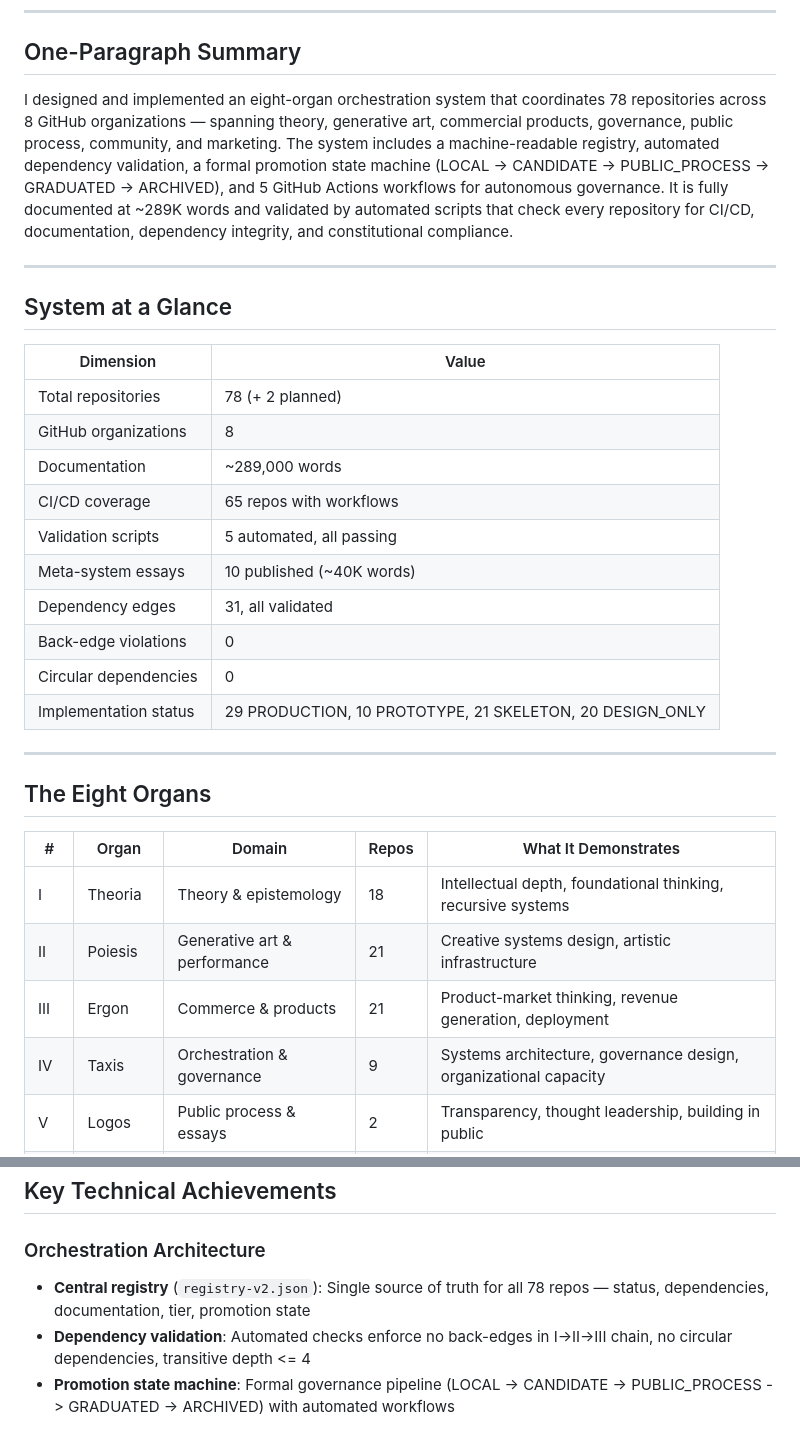
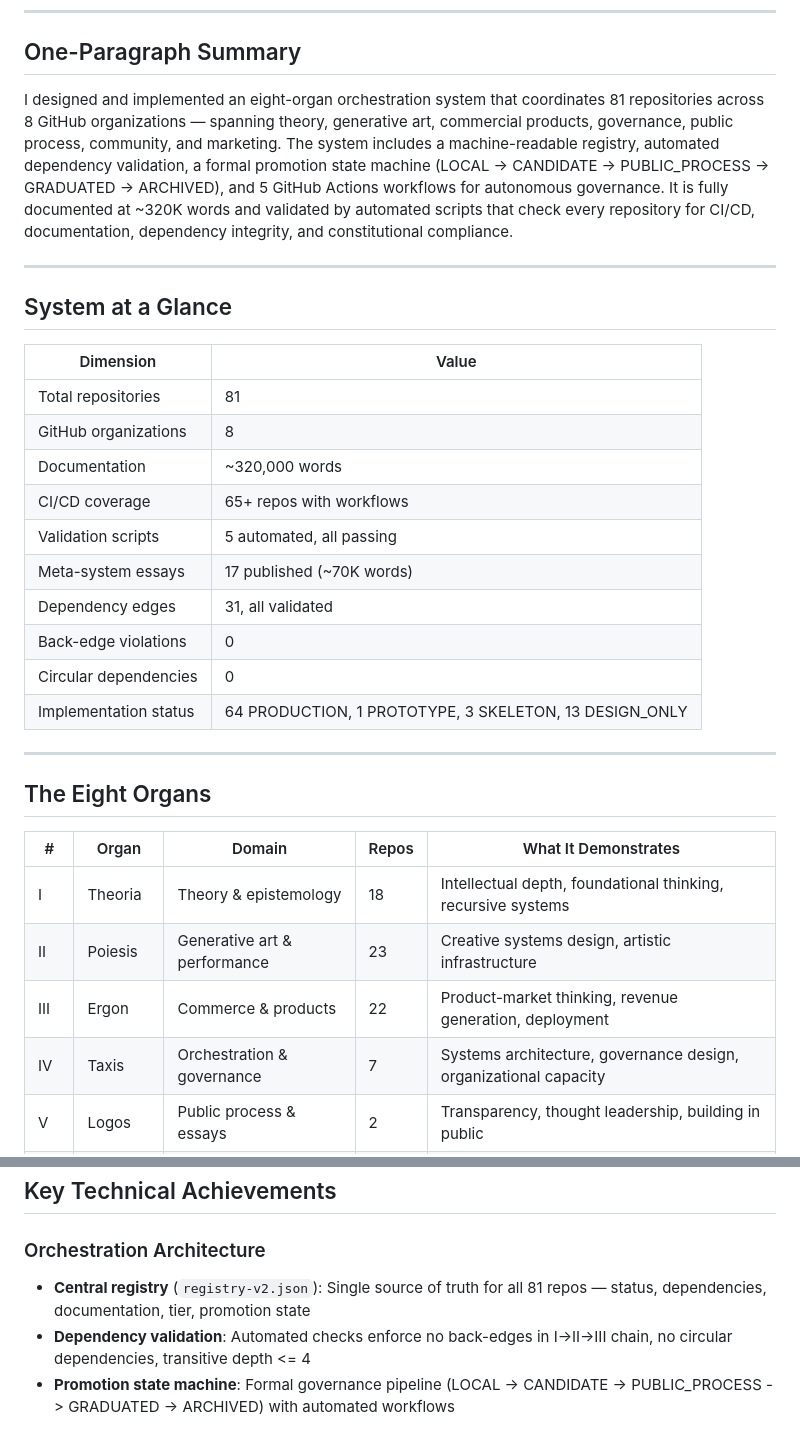
Before and after one commit to meta-organvm/organvm-corpvs-testamentvm, a Markdown page: docs/applications/00-portfolio-brief.md, 2 parts joined by grey strips. Drawn GitHub-style.

Commit message:
docs: PROPULSION Sprint — update all application materials with current numbers (81 repos, 320K words, 64 PRODUCTION)

```diff
--- a/docs/applications/00-portfolio-brief.md
+++ b/docs/applications/00-portfolio-brief.md
@@ -8,7 +8,7 @@
 
 ## One-Paragraph Summary
 
-I designed and implemented an eight-organ orchestration system that coordinates 78 repositories across 8 GitHub organizations — spanning theory, generative art, commercial products, governance, public process, community, and marketing. The system includes a machine-readable registry, automated dependency validation, a formal promotion state machine (LOCAL -> CANDIDATE -> PUBLIC_PROCESS -> GRADUATED -> ARCHIVED), and 5 GitHub Actions workflows for autonomous governance. It is fully documented at ~289K words and validated by automated scripts that check every repository for CI/CD, documentation, dependency integrity, and constitutional compliance.
+I designed and implemented an eight-organ orchestration system that coordinates 81 repositories across 8 GitHub organizations — spanning theory, generative art, commercial products, governance, public process, community, and marketing. The system includes a machine-readable registry, automated dependency validation, a formal promotion state machine (LOCAL -> CANDIDATE -> PUBLIC_PROCESS -> GRADUATED -> ARCHIVED), and 5 GitHub Actions workflows for autonomous governance. It is fully documented at ~320K words and validated by automated scripts that check every repository for CI/CD, documentation, dependency integrity, and constitutional compliance.
 
 ---
 
@@ -16,16 +16,16 @@ I designed and implemented an eight-organ orchestration system that coordinates
 
 | Dimension | Value |
 |-----------|-------|
-| Total repositories | 78 (+ 2 planned) |
+| Total repositories | 81 |
 | GitHub organizations | 8 |
-| Documentation | ~289,000 words |
-| CI/CD coverage | 65 repos with workflows |
+| Documentation | ~320,000 words |
+| CI/CD coverage | 65+ repos with workflows |
 | Validation scripts | 5 automated, all passing |
-| Meta-system essays | 10 published (~40K words) |
+| Meta-system essays | 17 published (~70K words) |
 | Dependency edges | 31, all validated |
 | Back-edge violations | 0 |
 | Circular dependencies | 0 |
-| Implementation status | 29 PRODUCTION, 10 PROTOTYPE, 21 SKELETON, 20 DESIGN_ONLY |
+| Implementation status | 64 PRODUCTION, 1 PROTOTYPE, 3 SKELETON, 13 DESIGN_ONLY |
 
 ---
 
@@ -34,9 +34,9 @@ I designed and implemented an eight-organ orchestration system that coordinates
 | # | Organ | Domain | Repos | What It Demonstrates |
 |---|-------|--------|-------|----------------------|
 | I | Theoria | Theory & epistemology | 18 | Intellectual depth, foundational thinking, recursive systems |
-| II | Poiesis | Generative art & performance | 21 | Creative systems design, artistic infrastructure |
-| III | Ergon | Commerce & products | 21 | Product-market thinking, revenue generation, deployment |
-| IV | Taxis | Orchestration & governance | 9 | Systems architecture, governance design, organizational capacity |
+| II | Poiesis | Generative art & performance | 23 | Creative systems design, artistic infrastructure |
+| III | Ergon | Commerce & products | 22 | Product-market thinking, revenue generation, deployment |
+| IV | Taxis | Orchestration & governance | 7 | Systems architecture, governance design, organizational capacity |
 | V | Logos | Public process & essays | 2 | Transparency, thought leadership, building in public |
 | VI | Koinonia | Community | 3 | Collaborative infrastructure, community contribution |
 | VII | Kerygma | Marketing & distribution | 4 | Audience building, POSSE automation, content strategy |
@@ -47,7 +47,7 @@ I designed and implemented an eight-organ orchestration system that coordinates
 ## Key Technical Achievements
 
 ### Orchestration Architecture
-- **Central registry** (`registry-v2.json`): Single source of truth for all 78 repos — status, dependencies, documentation, tier, promotion state
+- **Central registry** (`registry-v2.json`): Single source of truth for all 81 repos — status, dependencies, documentation, tier, promotion state
 - **Dependency validation**: Automated checks enforce no back-edges in I->II->III chain, no circular dependencies, transitive depth <= 4
 - **Promotion state machine**: Formal governance pipeline (LOCAL -> CANDIDATE -> PUBLIC_PROCESS -> GRADUATED -> ARCHIVED) with automated workflows
 
```
Also changed, not shown: other parts of docs/applications/00-portfolio-brief.md (+1 -1 lines).
